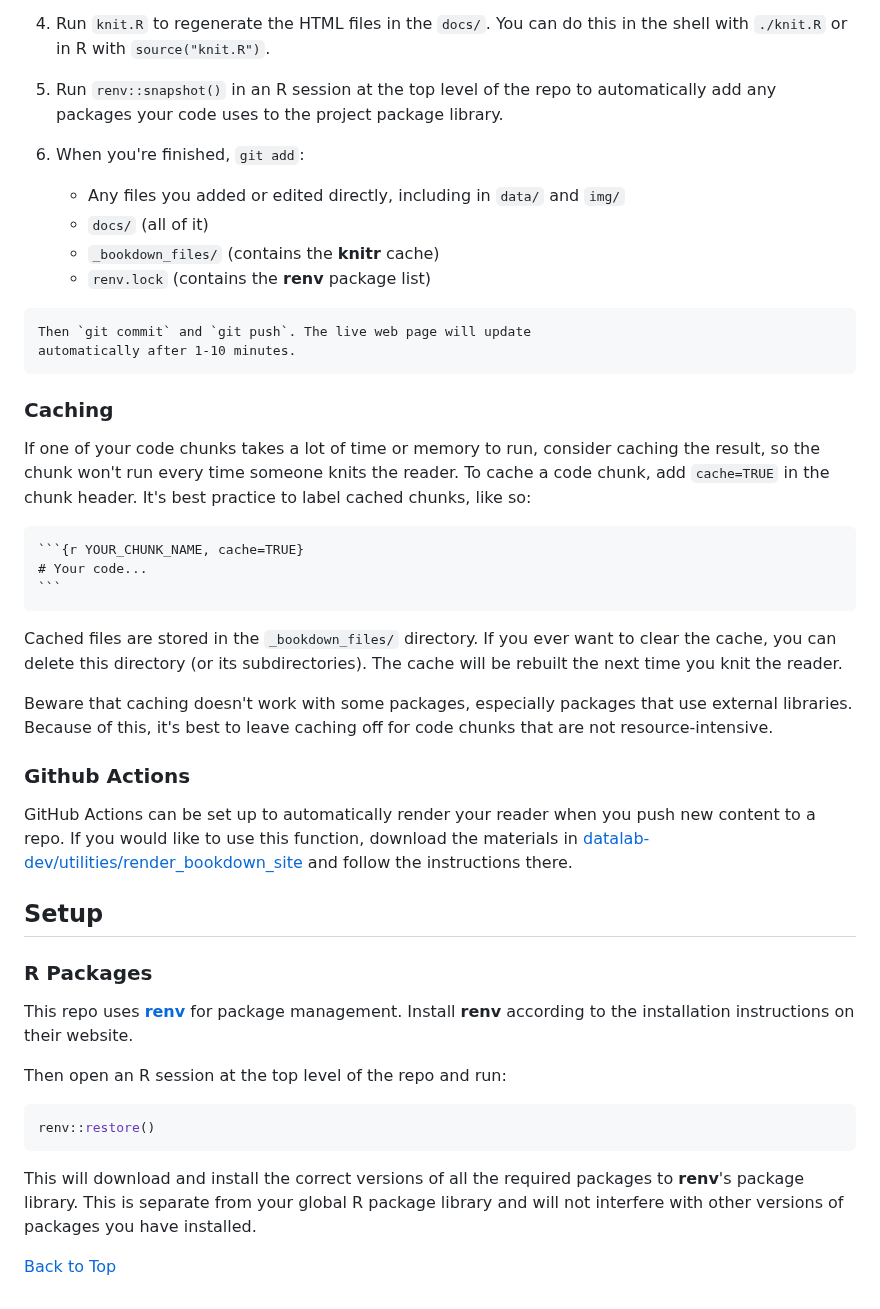
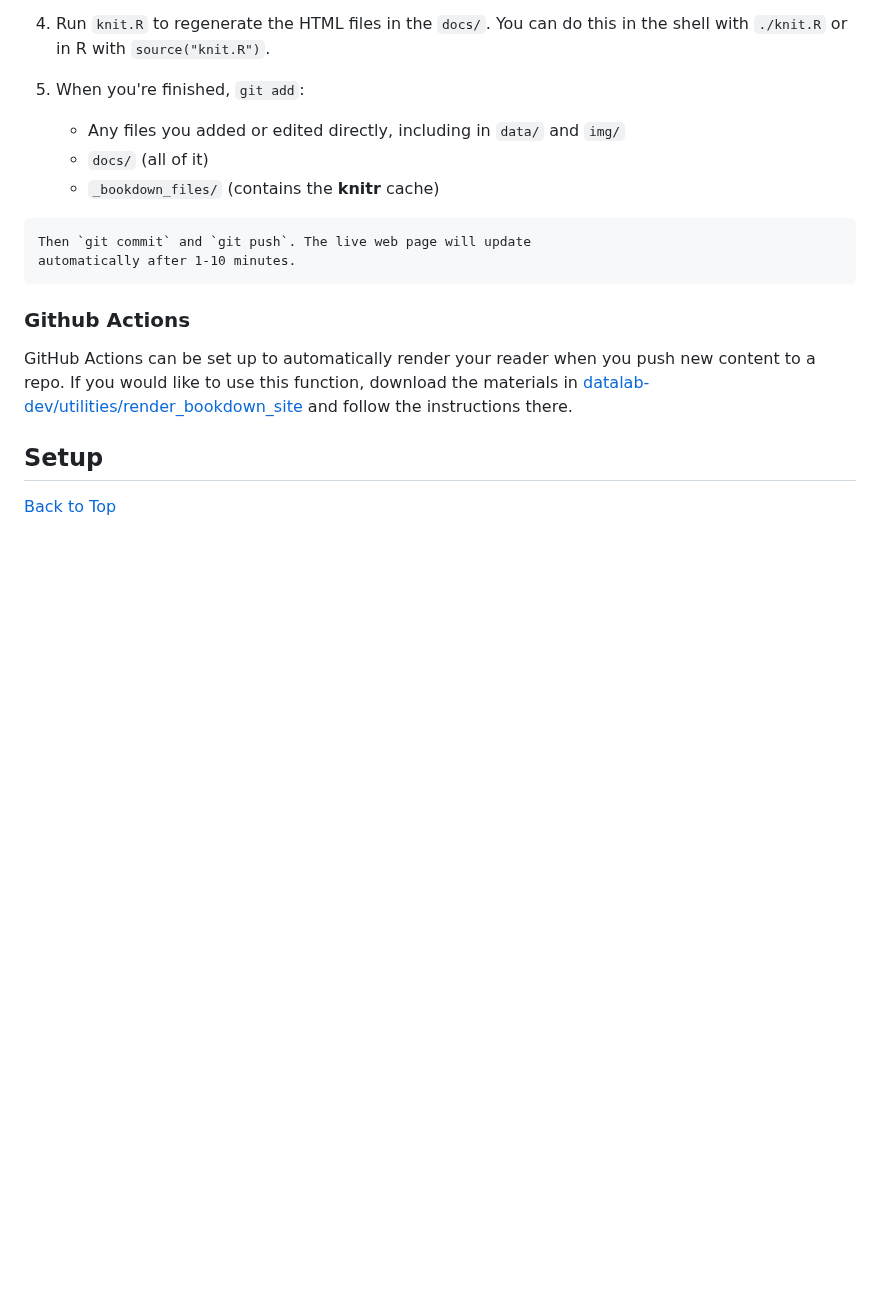
Before and after one commit to ucdavisdatalab/workshop_intro_to_databases, a Markdown page: README.md, the part around one of its changes. Rendered like a GitHub page; blank space fills up the shorter version.

`````diff
--- a/README.md
+++ b/README.md
@@ -104,43 +71,16 @@ To make alterations to the reader:
 4.  Run `knit.R` to regenerate the HTML files in the `docs/`. You can do this
     in the shell with `./knit.R` or in R with `source("knit.R")`.
 
-5.  Run `renv::snapshot()` in an R session at the top level of the repo to
-    automatically add any packages your code uses to the project package
-    library.
-
-6.  When you're finished, `git add`:
+5.  When you're finished, `git add`:
     - Any files you added or edited directly, including in `data/` and `img/`
     - `docs/` (all of it)
     - `_bookdown_files/` (contains the **knitr** cache)
-    * `renv.lock` (contains the **renv** package list)
 <!--
     - `.gitattributes` (contains the Git LFS file list)
 -->
 
     Then `git commit` and `git push`. The live web page will update
     automatically after 1-10 minutes.
-
-
-### Caching
-
-If one of your code chunks takes a lot of time or memory to run, consider
-caching the result, so the chunk won't run every time someone knits the
-reader. To cache a code chunk, add `cache=TRUE` in the chunk header. It's
-best practice to label cached chunks, like so:
-
-````
-```{r YOUR_CHUNK_NAME, cache=TRUE}
-# Your code...
-```
-````
-
-Cached files are stored in the `_bookdown_files/` directory. If you ever want
-to clear the cache, you can delete this directory (or its subdirectories).
-The cache will be rebuilt the next time you knit the reader.
-
-Beware that caching doesn't work with some packages, especially packages that
-use external libraries. Because of this, it's best to leave caching off for
-code chunks that are not resource-intensive.
 
 
 <!--
@@ -200,21 +140,4 @@ repo.
 -->
 
 
-### R Packages
-
-This repo uses [**renv**](https://rstudio.github.io/renv/) for package
-management. Install **renv** according to the installation instructions on
-their website.
-
-Then open an R session at the top level of the repo and run:
-
-```r
-renv::restore()
-```
-
-This will download and install the correct versions of all the required
-packages to **renv**'s package library. This is separate from your global R
-package library and will not interfere with other versions of packages you have
-installed.
-
 [Back to Top](#top)
`````
Also changed, not shown: other parts of README.md (+32 -65 lines).
